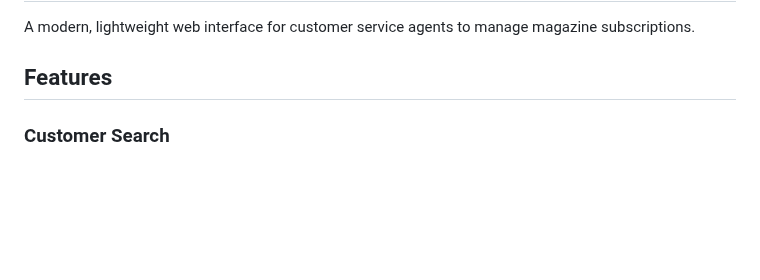
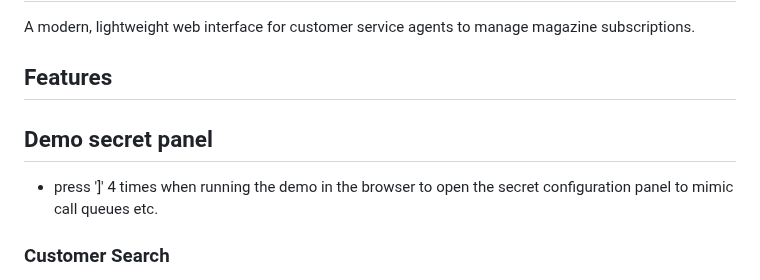
Before and after one commit to bindinc/kiwi, a Markdown page: README.md, the part around the change. Rendered like a GitHub page; blank space fills up the shorter version.

Commit message:
Update README.md
added instruction for demo panel

```diff
--- a/README.md
+++ b/README.md
@@ -3,6 +3,10 @@
 A modern, lightweight web interface for customer service agents to manage magazine subscriptions.
 
 ## Features
+
+## Demo secret panel
+
+- press ']' 4 times when running the demo in the browser to open the secret configuration panel to mimic call queues etc.
 
 ### Customer Search
 - Search by first and last name
```
